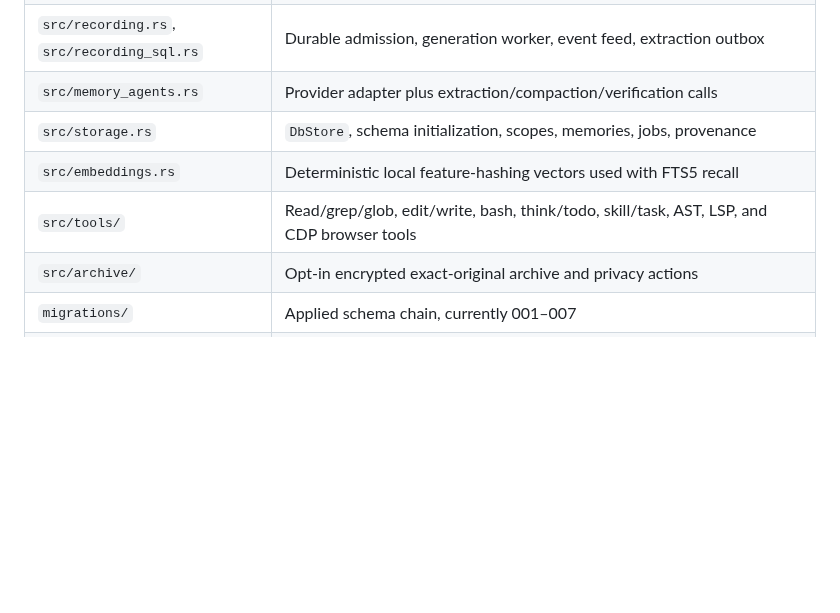
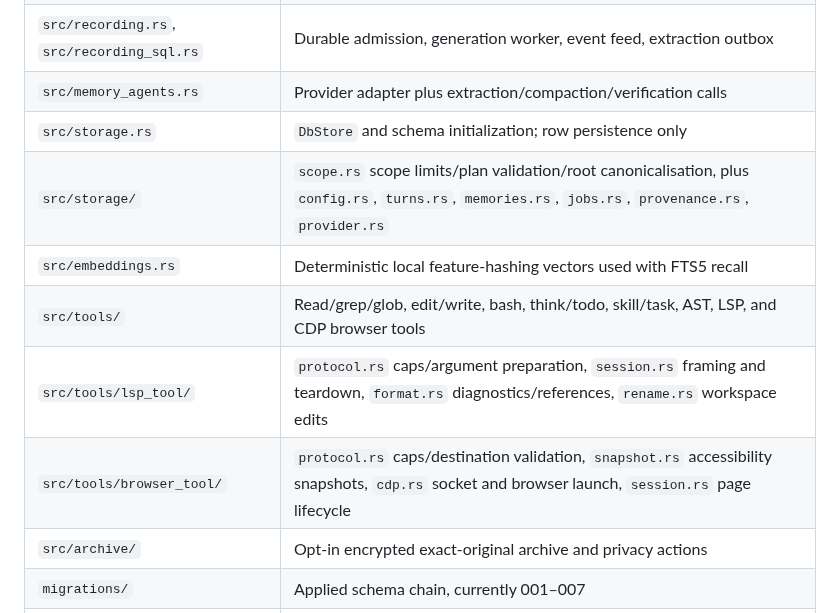
Before and after one commit to naufalworks/harness, a Markdown page: AGENTS.md, the part around the change. Rendered like a GitHub page; blank space fills up the shorter version.

```diff
--- a/AGENTS.md
+++ b/AGENTS.md
@@ -56,9 +56,12 @@ Do not copy historical test counts or deployment IDs into current claims. Report
 | `src/agent_loop/` | `steps.rs` durable step/permission transitions, `compaction.rs` provider-window compaction, `verification.rs` verification evidence |
 | `src/recording.rs`, `src/recording_sql.rs` | Durable admission, generation worker, event feed, extraction outbox |
 | `src/memory_agents.rs` | Provider adapter plus extraction/compaction/verification calls |
-| `src/storage.rs` | `DbStore`, schema initialization, scopes, memories, jobs, provenance |
+| `src/storage.rs` | `DbStore` and schema initialization; row persistence only |
+| `src/storage/` | `scope.rs` scope limits/plan validation/root canonicalisation, plus `config.rs`, `turns.rs`, `memories.rs`, `jobs.rs`, `provenance.rs`, `provider.rs` |
 | `src/embeddings.rs` | Deterministic local feature-hashing vectors used with FTS5 recall |
 | `src/tools/` | Read/grep/glob, edit/write, bash, think/todo, skill/task, AST, LSP, and CDP browser tools |
+| `src/tools/lsp_tool/` | `protocol.rs` caps/argument preparation, `session.rs` framing and teardown, `format.rs` diagnostics/references, `rename.rs` workspace edits |
+| `src/tools/browser_tool/` | `protocol.rs` caps/destination validation, `snapshot.rs` accessibility snapshots, `cdp.rs` socket and browser launch, `session.rs` page lifecycle |
 | `src/archive/` | Opt-in encrypted exact-original archive and privacy actions |
 | `migrations/` | Applied schema chain, currently 001–007 |
 | `tools/schemas/` | Model-facing tool definitions |
```
Also changed, not shown: docs/PROGRESS.md (+34 -0 lines), docs/TASKS.md (+8 -1 lines).
